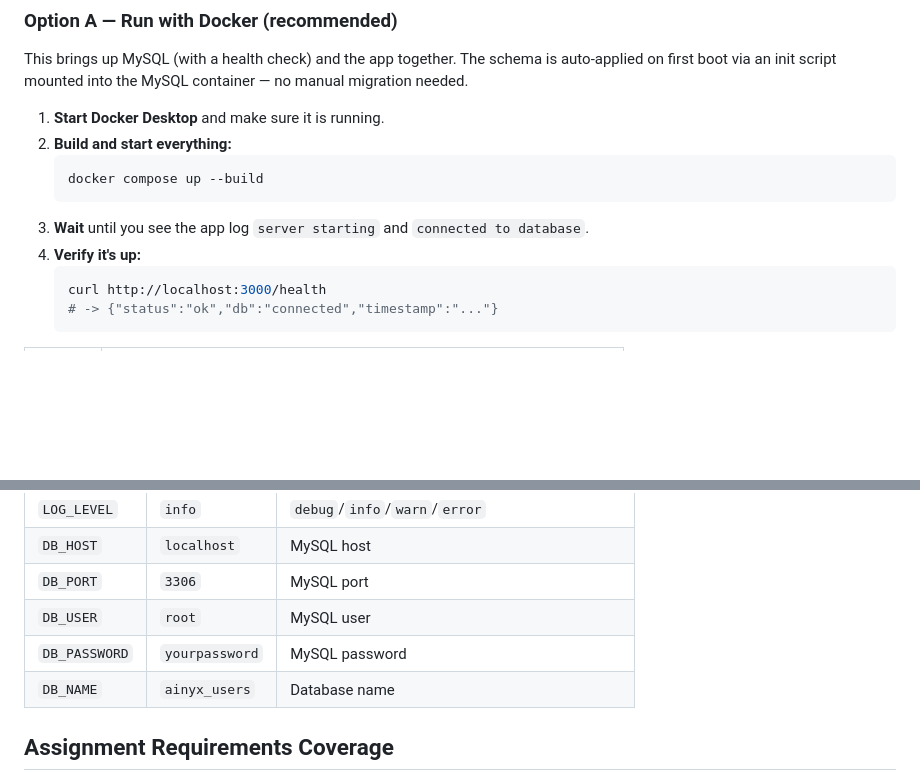
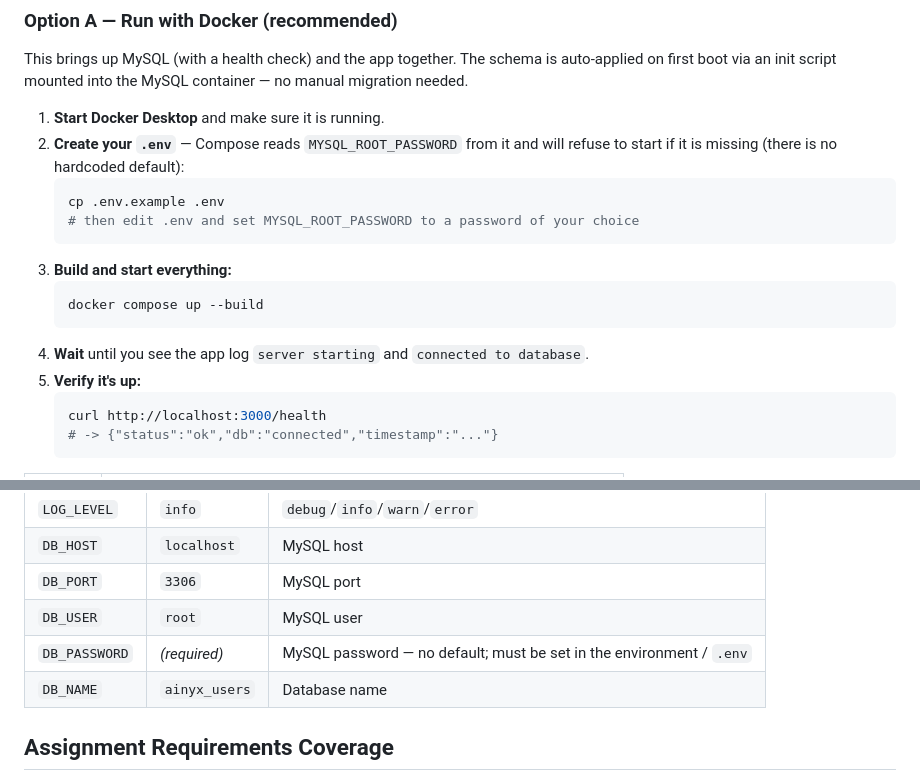
Before and after one commit to Vamsi-Kathi/ainyx-user-api, a Markdown page: README.md, 2 parts joined by grey strips. Drawn GitHub-style; blank space fills up the shorter version.

Commit message:
docs: fix DB_PASSWORD default in config table and add .env step to Docker run instructions
- DB_PASSWORD documented as (required) to match config.go (no default)
- Docker quick-start now creates .env first, since compose requires
  MYSQL_ROOT_PASSWORD and would otherwise fail to start

Co-Authored-By: Claude Opus 4.8 (1M context) <noreply@anthropic.com>

````diff
--- a/README.md
+++ b/README.md
@@ -260,12 +260,18 @@ auto-applied on first boot via an init script mounted into the MySQL container
 no manual migration needed.
 
 1. **Start Docker Desktop** and make sure it is running.
-2. **Build and start everything:**
+2. **Create your `.env`** — Compose reads `MYSQL_ROOT_PASSWORD` from it and will
+   refuse to start if it is missing (there is no hardcoded default):
+   ```bash
+   cp .env.example .env
+   # then edit .env and set MYSQL_ROOT_PASSWORD to a password of your choice
+   ```
+3. **Build and start everything:**
    ```bash
    docker compose up --build
    ```
-3. **Wait** until you see the app log `server starting` and `connected to database`.
-4. **Verify it's up:**
+4. **Wait** until you see the app log `server starting` and `connected to database`.
+5. **Verify it's up:**
    ```bash
    curl http://localhost:3000/health
    # -> {"status":"ok","db":"connected","timestamp":"..."}
@@ -402,7 +408,7 @@ All config comes from environment variables (see `.env.example`):
 | `DB_HOST`     | `localhost`    | MySQL host                 |
 | `DB_PORT`     | `3306`         | MySQL port                 |
 | `DB_USER`     | `root`         | MySQL user                 |
-| `DB_PASSWORD` | `yourpassword`         | MySQL password             |
+| `DB_PASSWORD` | _(required)_   | MySQL password — no default; must be set in the environment / `.env` |
 | `DB_NAME`     | `ainyx_users`  | Database name              |
 
 ## Assignment Requirements Coverage
````
